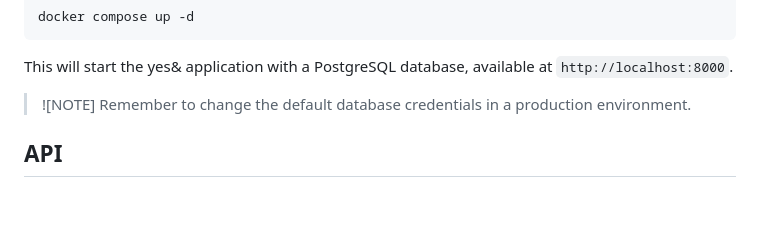
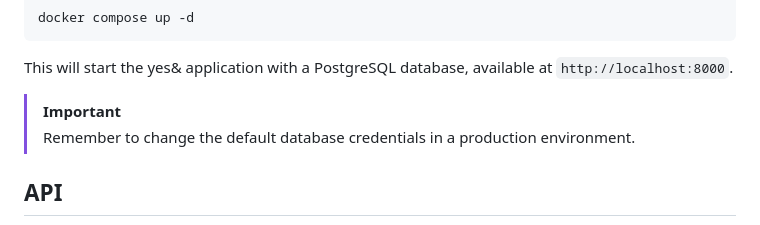
Before and after one commit to 1lliter8/yesand, a Markdown page: README.md, the part around the change. Drawn GitHub-style; blank space fills up the shorter version.

Commit message:
Minor change to README

```diff
--- a/README.md
+++ b/README.md
@@ -51,7 +51,7 @@ docker compose up -d
 
 This will start the yes& application with a PostgreSQL database, available at `http://localhost:8000`.
 
-> ![NOTE]
+> [!IMPORTANT]
 > Remember to change the default database credentials in a production environment.
 
 ## API
```
